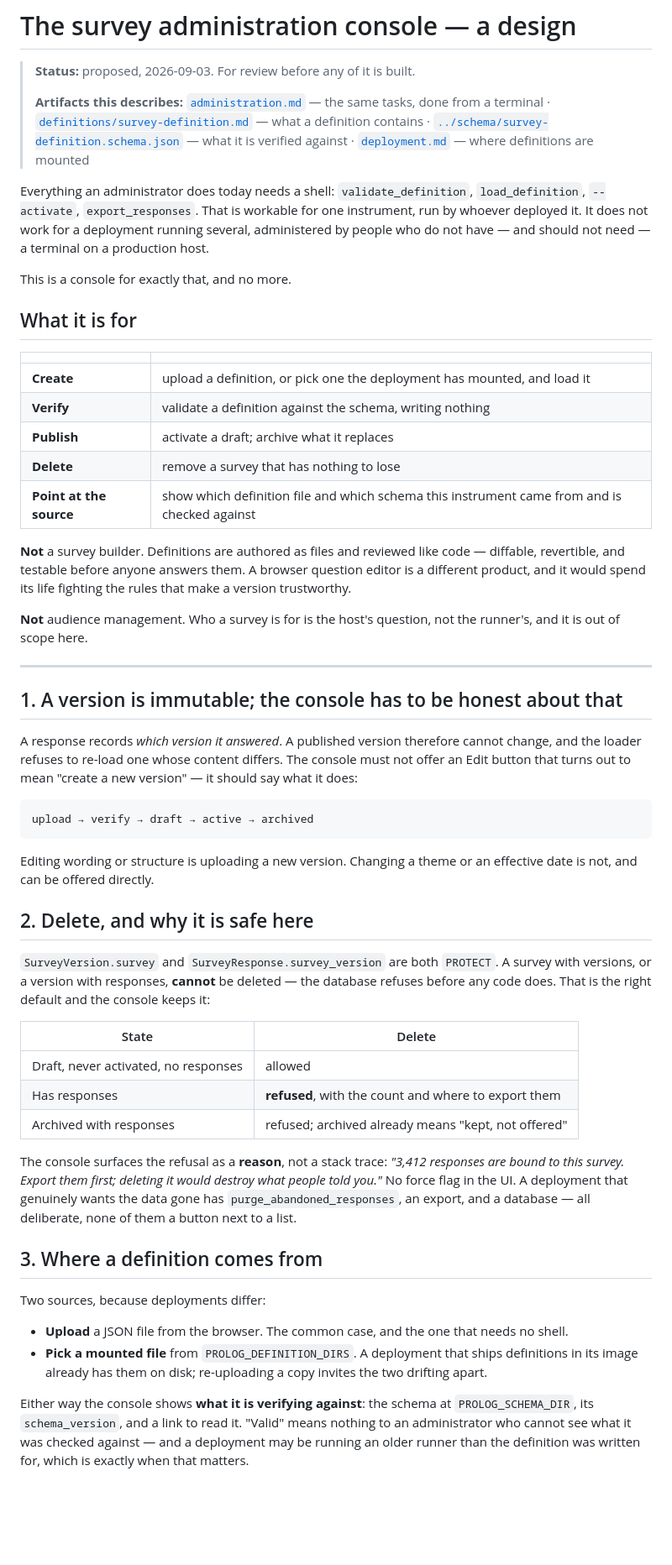
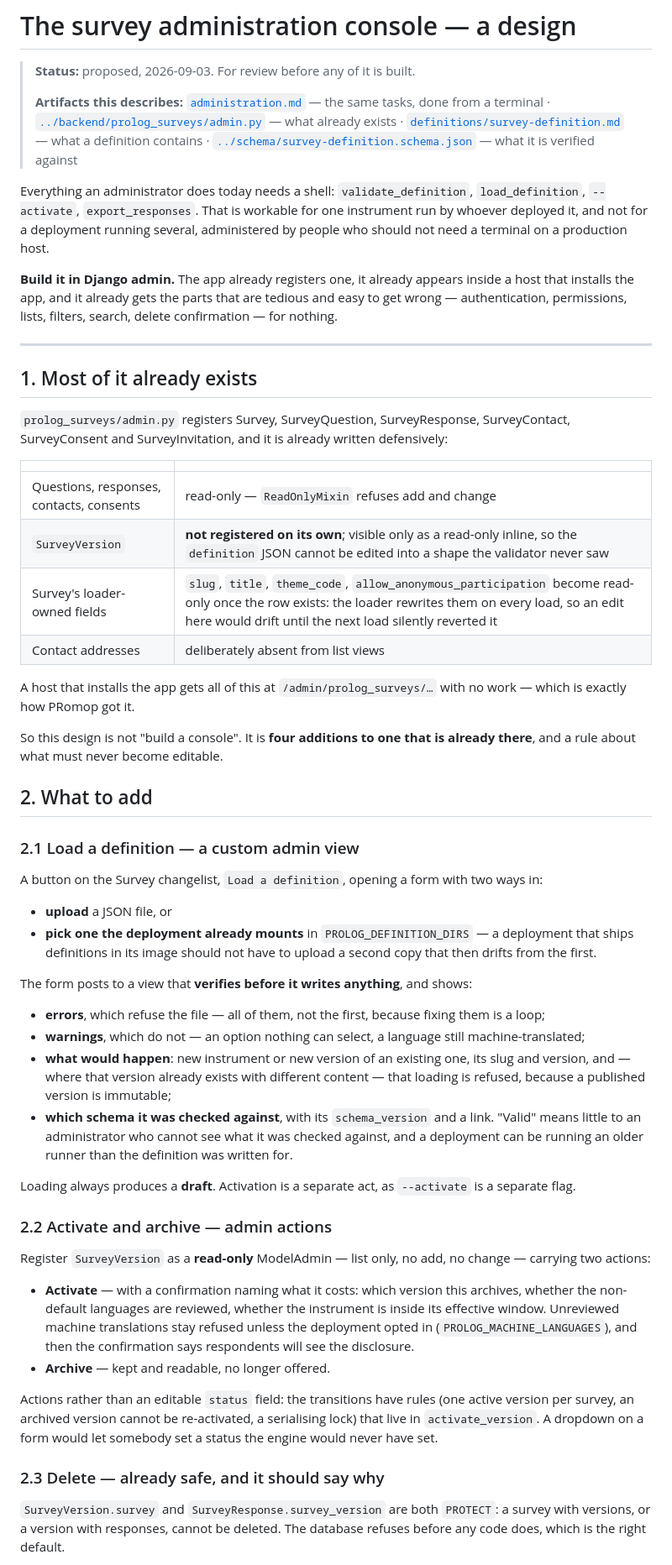
Before and after one commit to healthkey-ai/prolog, a Markdown page: docs/administration-console.md, the part around one of its changes. Shown at 84% size. GitHub-like rendering; blank space fills up the shorter version.

````diff
--- a/docs/administration-console.md
+++ b/docs/administration-console.md
@@ -2,56 +2,57 @@
 
 > **Status:** proposed, 2026-09-03. For review before any of it is built.
 >
-> **Artifacts this describes:** [`administration.md`](administration.md) — the same tasks, done from a terminal · [`definitions/survey-definition.md`](definitions/survey-definition.md) — what a definition contains · [`../schema/survey-definition.schema.json`](../schema/survey-definition.schema.json) — what it is verified against · [`deployment.md`](deployment.md) — where definitions are mounted
+> **Artifacts this describes:** [`administration.md`](administration.md) — the same tasks, done from a terminal · [`../backend/prolog_surveys/admin.py`](../backend/prolog_surveys/admin.py) — what already exists · [`definitions/survey-definition.md`](definitions/survey-definition.md) — what a definition contains · [`../schema/survey-definition.schema.json`](../schema/survey-definition.schema.json) — what it is verified against
 
-Everything an administrator does today needs a shell: `validate_definition`, `load_definition`, `--activate`, `export_responses`. That is workable for one instrument, run by whoever deployed it. It does not work for a deployment running several, administered by people who do not have — and should not need — a terminal on a production host.
+Everything an administrator does today needs a shell: `validate_definition`, `load_definition`, `--activate`, `export_responses`. That is workable for one instrument run by whoever deployed it, and not for a deployment running several, administered by people who should not need a terminal on a production host.
 
-This is a console for exactly that, and no more.
+**Build it in Django admin.** The app already registers one, it already appears inside a host that installs the app, and it already gets the parts that are tedious and easy to get wrong — authentication, permissions, lists, filters, search, delete confirmation — for nothing.
 
-## What it is for
+---
+
+## 1. Most of it already exists
+
+`prolog_surveys/admin.py` registers Survey, SurveyQuestion, SurveyResponse, SurveyContact, SurveyConsent and SurveyInvitation, and it is already written defensively:
 
 | | |
 | --- | --- |
-| **Create** | upload a definition, or pick one the deployment has mounted, and load it |
-| **Verify** | validate a definition against the schema, writing nothing |
-| **Publish** | activate a draft; archive what it replaces |
-| **Delete** | remove a survey that has nothing to lose |
-| **Point at the source** | show which definition file and which schema this instrument came from and is checked against |
+| Questions, responses, contacts, consents | read-only — `ReadOnlyMixin` refuses add and change |
+| `SurveyVersion` | **not registered on its own**; visible only as a read-only inline, so the `definition` JSON cannot be edited into a shape the validator never saw |
+| Survey's loader-owned fields | `slug`, `title`, `theme_code`, `allow_anonymous_participation` become read-only once the row exists: the loader rewrites them on every load, so an edit here would drift until the next load silently reverted it |
+| Contact addresses | deliberately absent from list views |
 
-**Not** a survey builder. Definitions are authored as files and reviewed like code — diffable, revertible, and testable before anyone answers them. A browser question editor is a different product, and it would spend its life fighting the rules that make a version trustworthy.
+A host that installs the app gets all of this at `/admin/prolog_surveys/…` with no work — which is exactly how PRomop got it.
 
-**Not** audience management. Who a survey is for is the host's question, not the runner's, and it is out of scope here.
+So this design is not "build a console". It is **four additions to one that is already there**, and a rule about what must never become editable.
 
----
+## 2. What to add
 
-## 1. A version is immutable; the console has to be honest about that
+### 2.1 Load a definition — a custom admin view
 
-A response records *which version it answered*. A published version therefore cannot change, and the loader refuses to re-load one whose content differs. The console must not offer an Edit button that turns out to mean "create a new version" — it should say what it does:
+A button on the Survey changelist, `Load a definition`, opening a form with two ways in:
 
-```
-upload → verify → draft → active → archived
-```
+- **upload** a JSON file, or
+- **pick one the deployment already mounts** in `PROLOG_DEFINITION_DIRS` — a deployment that ships definitions in its image should not have to upload a second copy that then drifts from the first.
 
-Editing wording or structure is uploading a new version. Changing a theme or an effective date is not, and can be offered directly.
+The form posts to a view that **verifies before it writes anything**, and shows:
 
-## 2. Delete, and why it is safe here
+- **errors**, which refuse the file — all of them, not the first, because fixing them is a loop;
+- **warnings**, which do not — an option nothing can select, a language still machine-translated;
+- **what would happen**: new instrument or new version of an existing one, its slug and version, and — where that version already exists with different content — that loading is refused, because a published version is immutable;
+- **which schema it was checked against**, with its `schema_version` and a link. "Valid" means little to an administrator who cannot see what it was checked against, and a deployment can be running an older runner than the definition was written for.
 
-`SurveyVersion.survey` and `SurveyResponse.survey_version` are both `PROTECT`. A survey with versions, or a version with responses, **cannot** be deleted — the database refuses before any code does. That is the right default and the console keeps it:
+Loading always produces a **draft**. Activation is a separate act, as `--activate` is a separate flag.
 
-| State | Delete |
-| --- | --- |
-| Draft, never activated, no responses | allowed |
-| Has responses | **refused**, with the count and where to export them |
-| Archived with responses | refused; archived already means "kept, not offered" |
+### 2.2 Activate and archive — admin actions
 
-The console surfaces the refusal as a **reason**, not a stack trace: *"3,412 responses are bound to this survey. Export them first; deleting it would destroy what people told you."* No force flag in the UI. A deployment that genuinely wants the data gone has `purge_abandoned_responses`, an export, and a database — all deliberate, none of them a button next to a list.
+Register `SurveyVersion` as a **read-only** ModelAdmin — list only, no add, no change — carrying two actions:
 
-## 3. Where a definition comes from
+- **Activate** — with a confirmation naming what it costs: which version this archives, whether the non-default languages are reviewed, whether the instrument is inside its effective window. Unreviewed machine translations stay refused unless the deployment opted in (`PROLOG_MACHINE_LANGUAGES`), and then the confirmation says respondents will see the disclosure.
+- **Archive** — kept and readable, no longer offered.
 
-Two sources, because deployments differ:
+Actions rather than an editable `status` field: the transitions have rules (one active version per survey, an archived version cannot be re-activated, a serialising lock) that live in `activate_version`. A dropdown on a form would let somebody set a status the engine would never have set.
 
-- **Upload** a JSON file from the browser. The common case, and the one that needs no shell.
-- **Pick a mounted file** from `PROLOG_DEFINITION_DIRS`. A deployment that ships definitions in its image already has them on disk; re-uploading a copy invites the two drifting apart.
+### 2.3 Delete — already safe, and it should say why
 
-Either way the console shows **what it is verifying against**: the schema at `PROLOG_SCHEMA_DIR`, its `schema_version`, and a link to read it. "Valid" means nothing to an administrator who cannot see what it was checked against — and a deployment may be running an older runner than the definition was written for, which is exactly when that matters.
+`SurveyVersion.survey` and `SurveyResponse.survey_version` are both `PROTECT`: a survey with versions, or a version with responses, cannot be deleted. The database refuses before any code does, which is the right default.
 
````
Also changed, not shown: other parts of docs/administration-console.md (+19 -40 lines).
